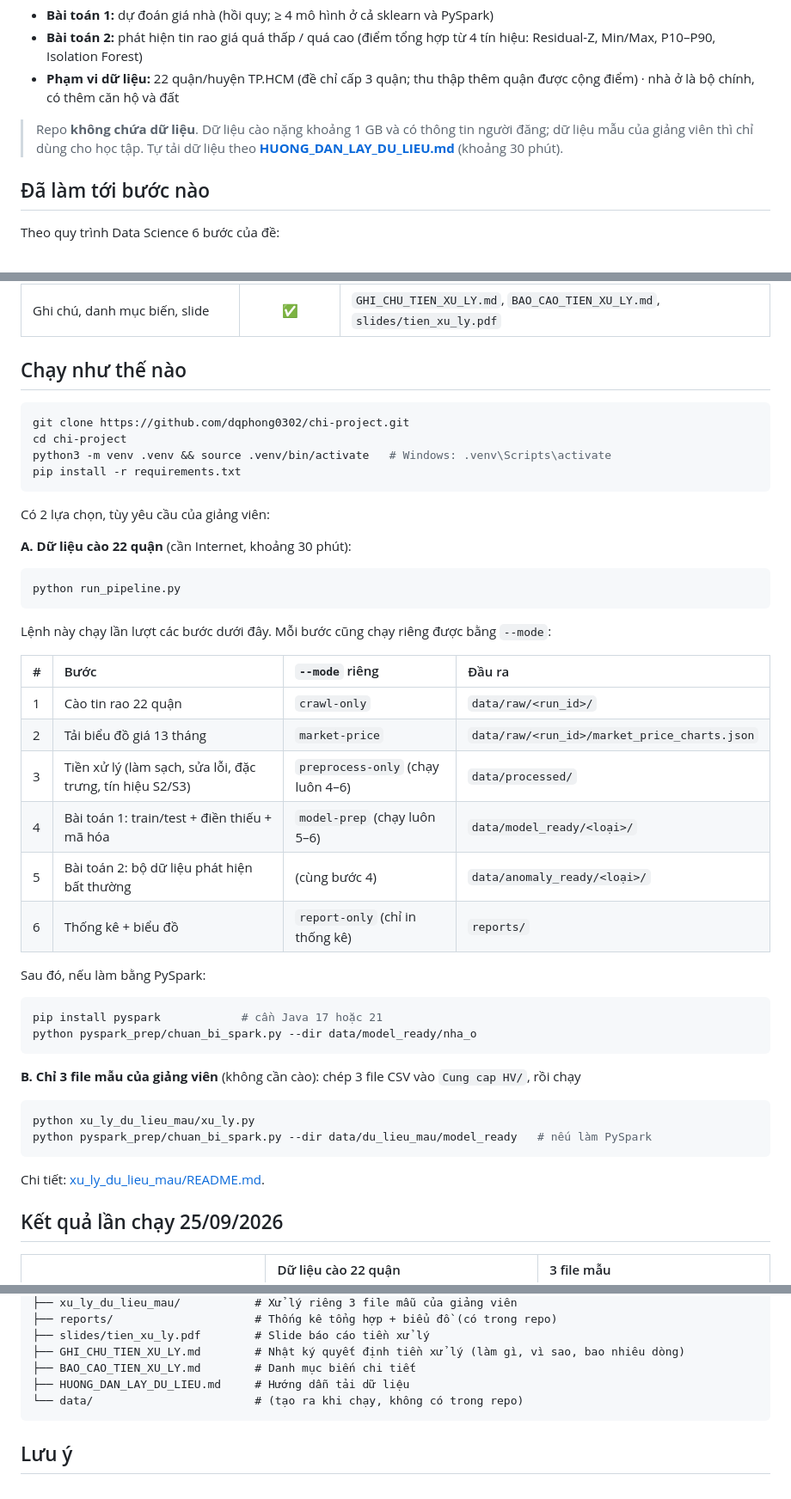
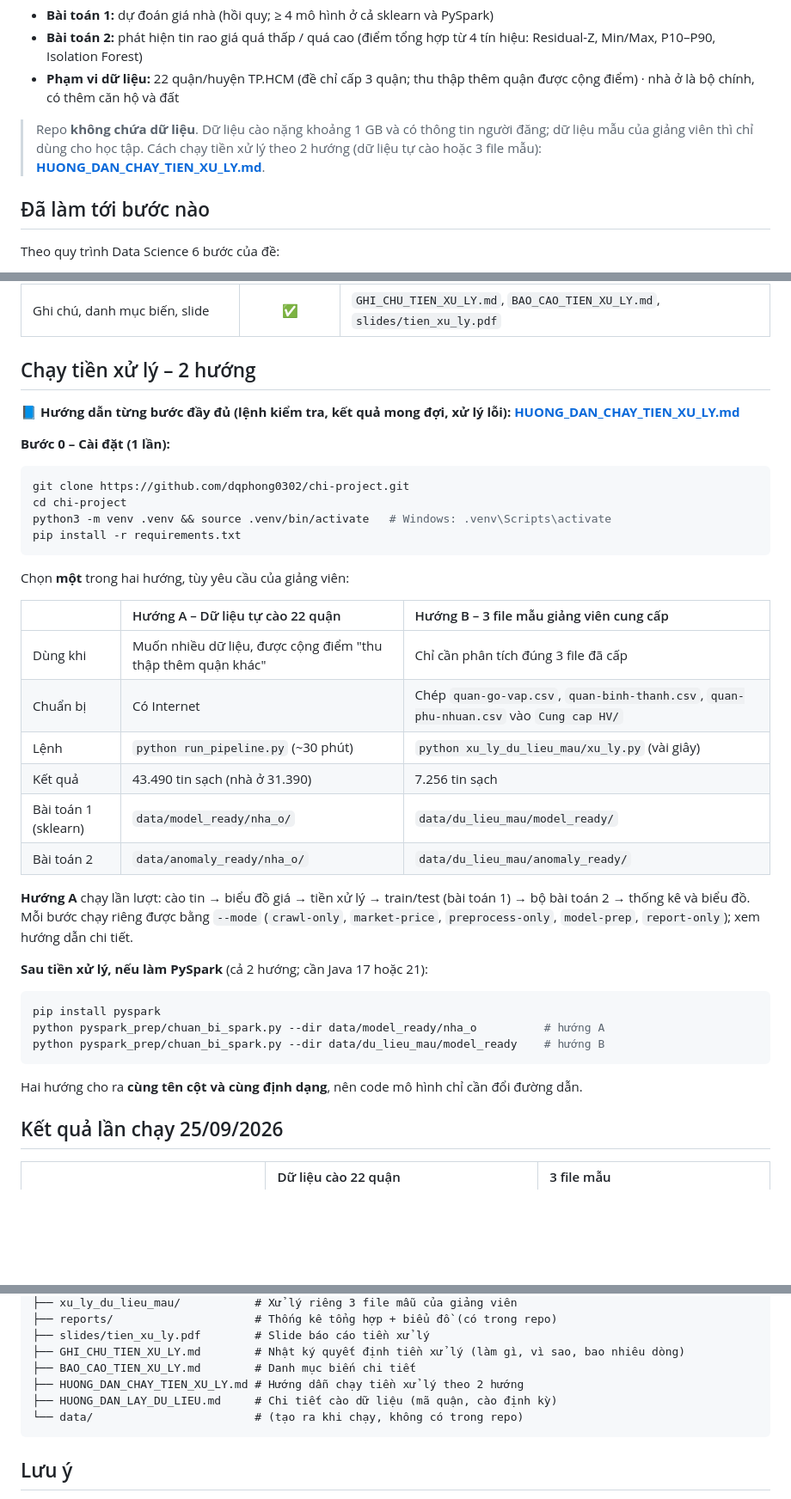
Before and after one commit to dqphong0302/chi-project, a Markdown page: README.md, 3 parts joined by grey strips. Shown at 86% size. Rendered like a GitHub page; blank space fills up the shorter version.

````diff
--- a/README.md
+++ b/README.md
@@ -7,7 +7,7 @@ Phần **thu thập và chuẩn bị dữ liệu** cho đồ án Data Science *"
 - **Phạm vi dữ liệu:** 22 quận/huyện TP.HCM (đề chỉ cấp 3 quận; thu thập thêm quận được cộng điểm) · nhà ở là bộ chính, có thêm căn hộ và đất
 
 > Repo **không chứa dữ liệu**. Dữ liệu cào nặng khoảng 1 GB và có thông tin người đăng; dữ liệu mẫu của giảng viên thì chỉ dùng cho học tập.
-> Tự tải dữ liệu theo **[HUONG_DAN_LAY_DU_LIEU.md](HUONG_DAN_LAY_DU_LIEU.md)** (khoảng 30 phút).
+> Cách chạy tiền xử lý theo 2 hướng (dữ liệu tự cào hoặc 3 file mẫu): **[HUONG_DAN_CHAY_TIEN_XU_LY.md](HUONG_DAN_CHAY_TIEN_XU_LY.md)**.
 
 ## Đã làm tới bước nào
 
@@ -36,7 +36,11 @@ Chi tiết phần đã xong:
 | Kiểm tra nhanh dữ liệu | ✅ | Mô hình mặc định: R² (log giá) nhà ở 0,87; 3 file mẫu 0,85 |
 | Ghi chú, danh mục biến, slide | ✅ | `GHI_CHU_TIEN_XU_LY.md`, `BAO_CAO_TIEN_XU_LY.md`, `slides/tien_xu_ly.pdf` |
 
-## Chạy như thế nào
+## Chạy tiền xử lý – 2 hướng
+
+📘 **Hướng dẫn từng bước đầy đủ (lệnh kiểm tra, kết quả mong đợi, xử lý lỗi): [HUONG_DAN_CHAY_TIEN_XU_LY.md](HUONG_DAN_CHAY_TIEN_XU_LY.md)**
+
+**Bước 0 – Cài đặt (1 lần):**
 
 ```bash
 git clone https://github.com/dqphong0302/chi-project.git
@@ -45,40 +49,28 @@ python3 -m venv .venv && source .venv/bin/activate   # Windows: .venv\Scripts\ac
 pip install -r requirements.txt
 ```
 
-Có 2 lựa chọn, tùy yêu cầu của giảng viên:
+Chọn **một** trong hai hướng, tùy yêu cầu của giảng viên:
 
-**A. Dữ liệu cào 22 quận** (cần Internet, khoảng 30 phút):
+| | Hướng A – Dữ liệu tự cào 22 quận | Hướng B – 3 file mẫu giảng viên cung cấp |
+| :--- | :--- | :--- |
+| Dùng khi | Muốn nhiều dữ liệu, được cộng điểm "thu thập thêm quận khác" | Chỉ cần phân tích đúng 3 file đã cấp |
+| Chuẩn bị | Có Internet | Chép `quan-go-vap.csv`, `quan-binh-thanh.csv`, `quan-phu-nhuan.csv` vào `Cung cap HV/` |
+| Lệnh | `python run_pipeline.py` (~30 phút) | `python xu_ly_du_lieu_mau/xu_ly.py` (vài giây) |
+| Kết quả | 43.490 tin sạch (nhà ở 31.390) | 7.256 tin sạch |
+| Bài toán 1 (sklearn) | `data/model_ready/nha_o/` | `data/du_lieu_mau/model_ready/` |
+| Bài toán 2 | `data/anomaly_ready/nha_o/` | `data/du_lieu_mau/anomaly_ready/` |
+
+**Hướng A** chạy lần lượt: cào tin → biểu đồ giá → tiền xử lý → train/test (bài toán 1) → bộ bài toán 2 → thống kê và biểu đồ. Mỗi bước chạy riêng được bằng `--mode` (`crawl-only`, `market-price`, `preprocess-only`, `model-prep`, `report-only`); xem hướng dẫn chi tiết.
+
+**Sau tiền xử lý, nếu làm PySpark** (cả 2 hướng; cần Java 17 hoặc 21):
 
 ```bash
-python run_pipeline.py
+pip install pyspark
+python pyspark_prep/chuan_bi_spark.py --dir data/model_ready/nha_o          # hướng A
+python pyspark_prep/chuan_bi_spark.py --dir data/du_lieu_mau/model_ready    # hướng B
 ```
 
-Lệnh này chạy lần lượt các bước dưới đây. Mỗi bước cũng chạy riêng được bằng `--mode`:
-
-| # | Bước | `--mode` riêng | Đầu ra |
-| :--- | :--- | :--- | :--- |
-| 1 | Cào tin rao 22 quận | `crawl-only` | `data/raw/<run_id>/` |
-| 2 | Tải biểu đồ giá 13 tháng | `market-price` | `data/raw/<run_id>/market_price_charts.json` |
-| 3 | Tiền xử lý (làm sạch, sửa lỗi, đặc trưng, tín hiệu S2/S3) | `preprocess-only` (chạy luôn 4–6) | `data/processed/` |
-| 4 | Bài toán 1: train/test + điền thiếu + mã hóa | `model-prep` (chạy luôn 5–6) | `data/model_ready/<loại>/` |
-| 5 | Bài toán 2: bộ dữ liệu phát hiện bất thường | (cùng bước 4) | `data/anomaly_ready/<loại>/` |
-| 6 | Thống kê + biểu đồ | `report-only` (chỉ in thống kê) | `reports/` |
-
-Sau đó, nếu làm bằng PySpark:
-
-```bash
-pip install pyspark            # cần Java 17 hoặc 21
-python pyspark_prep/chuan_bi_spark.py --dir data/model_ready/nha_o
-```
-
-**B. Chỉ 3 file mẫu của giảng viên** (không cần cào): chép 3 file CSV vào `Cung cap HV/`, rồi chạy
-
-```bash
-python xu_ly_du_lieu_mau/xu_ly.py
-python pyspark_prep/chuan_bi_spark.py --dir data/du_lieu_mau/model_ready   # nếu làm PySpark
-```
-
-Chi tiết: [xu_ly_du_lieu_mau/README.md](xu_ly_du_lieu_mau/README.md).
+Hai hướng cho ra **cùng tên cột và cùng định dạng**, nên code mô hình chỉ cần đổi đường dẫn.
 
 ## Kết quả lần chạy 25/09/2026
 
@@ -152,7 +144,8 @@ chi-project/
 ├── slides/tien_xu_ly.pdf        # Slide báo cáo tiền xử lý
 ├── GHI_CHU_TIEN_XU_LY.md        # Nhật ký quyết định tiền xử lý (làm gì, vì sao, bao nhiêu dòng)
 ├── BAO_CAO_TIEN_XU_LY.md        # Danh mục biến chi tiết
-├── HUONG_DAN_LAY_DU_LIEU.md     # Hướng dẫn tải dữ liệu
+├── HUONG_DAN_CHAY_TIEN_XU_LY.md # Hướng dẫn chạy tiền xử lý theo 2 hướng
+├── HUONG_DAN_LAY_DU_LIEU.md     # Chi tiết cào dữ liệu (mã quận, cào định kỳ)
 └── data/                        # (tạo ra khi chạy, không có trong repo)
 ```
 
````
Also changed, not shown: HUONG_DAN_CHAY_TIEN_XU_LY.md (added, +225 -0 lines).
